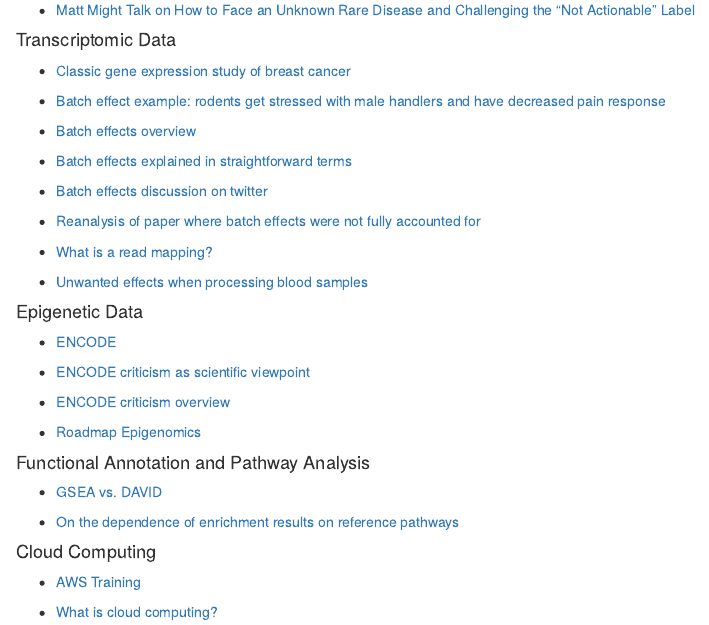
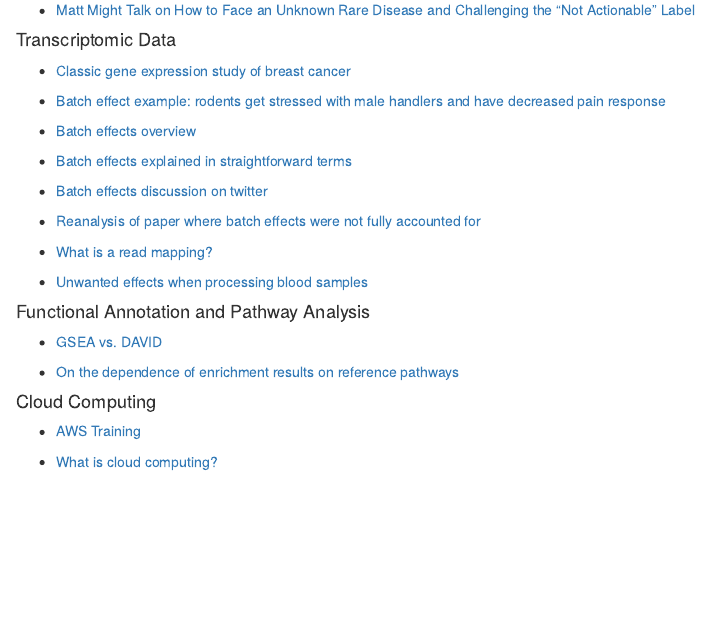
Before and after one commit to HimesGroup/BMIN503, an R Markdown document (Module2_Optional_Reading.Rmd): the page in a window 1100 px wide, from 550 px down. The pictures show the output file Module2_Optional_Reading.html that the author committed with the source, opened offline.

Commit message:
2020 Update

```diff
--- a/Module2_Optional_Reading.Rmd
+++ b/Module2_Optional_Reading.Rmd
@@ -55,17 +53,6 @@ output: html_document
 
 - [Unwanted effects when processing blood samples](http://www.pnas.org/content/111/47/16802.short)
 
-
-#### Epigenetic Data
-
-- [ENCODE](http://www.genome.gov/10005107)
-
-- [ENCODE criticism as scientific viewpoint](http://www.pnas.org/content/110/14/5294)
-
-- [ENCODE criticism overview](http://blogs.nature.com/news/2012/09/fighting-about-encode-and-junk.html)
-
-- [Roadmap Epigenomics](http://www.roadmapepigenomics.org/)
-
 #### Functional Annotation and Pathway Analysis
 
 - [GSEA vs. DAVID](http://genomespot.blogspot.com.au/2016/02/pathway-analysis-david-versus-gsea.html)
```
Also changed, not shown: Module1_Optional_Reading.Rmd (+2 -4 lines), Module1_Optional_Reading.html, Module2_Optional_Reading.html, README.md, Module2_Optional_Reading.Rmd (2 more changed lines).
